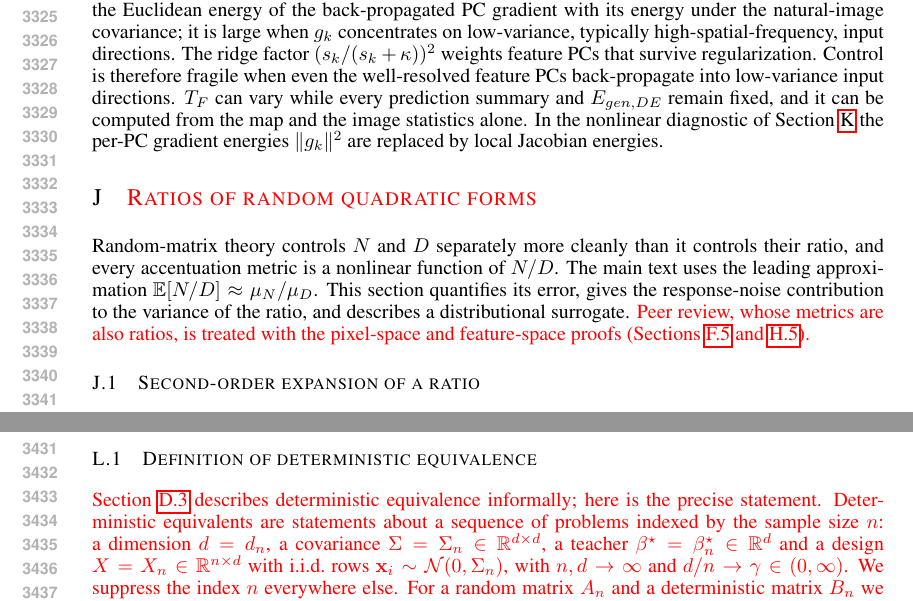
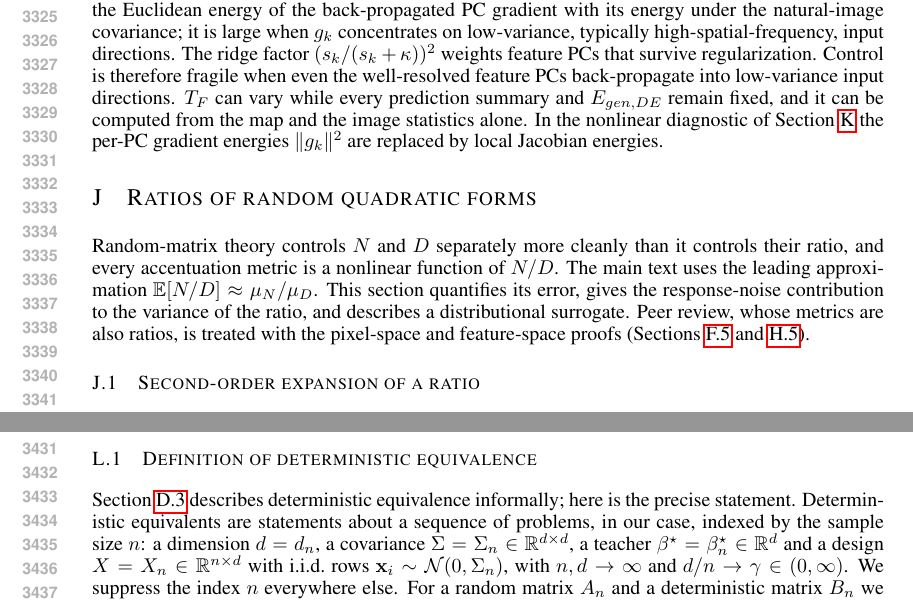
Before and after one commit to Animadversio/AccentuationPredictionRMTDissociation, a LaTeX paper (accentuation_rmt_main_compact_trimmed.tex, which reads theory_appendix_polished.tex): two parts of pages 62 and 64 of 66, joined at a grey line, cut so that both start at the same text. Compiled offline with pdfLaTeX.

Commit message:
Updates from Overleaf

```diff
--- a/theory_appendix_polished.tex
+++ b/theory_appendix_polished.tex
@@ -1778,9 +1778,9 @@ controls their ratio, and every accentuation metric is a nonlinear function
 of $N/D$.  The main text uses the leading approximation
 $\E[N/D]\approx\mu_N/\mu_D$.  This section quantifies its error, gives the
 response-noise contribution to the variance of the ratio, and describes a
-distributional surrogate.  \red{Peer review, whose metrics are also ratios, is
+distributional surrogate.  Peer review, whose metrics are also ratios, is
 treated with the pixel-space and feature-space proofs
-(Sections~\ref{sec:app-peer-review} and~\ref{sec:app-peer-shared}).}
+(Sections~\ref{sec:app-peer-review} and~\ref{sec:app-peer-shared}).
 % [Reviewer fix] Previous ending: distributional surrogate, and then uses the
 % same tools for peer review, where the ratio involves two independent fits.
 
@@ -2003,14 +2003,10 @@ with $(\Sigma,d)$ replaced by $(\Sigma_F,p)$.
 \subsection{Definition of deterministic equivalence}
 \label{sec:app-de-definition}
 
-{\color{red}Section~\ref{sec:mr-toolkit} describes deterministic equivalence
+{Section~\ref{sec:mr-toolkit} describes deterministic equivalence
 informally; here is the precise statement.  Deterministic equivalents are
-statements about a sequence of problems indexed by the sample size $n$: a
-dimension $d=d_n$, a covariance $\Sigma=\Sigma_n\in\R^{d\times d}$, a teacher
-$\bstar=\beta^{\star}_n\in\R^d$ and a design $X=X_n\in\R^{n\times d}$ with
-i.i.d.\ rows $\x_i\sim\mathcal N(0,\Sigma_n)$, with $n,d\to\infty$ and
-$d/n\to\gamma\in(0,\infty)$.  We suppress the index $n$ everywhere else.  For
-a random matrix $A_n$ and a deterministic matrix $B_n$ we write
+statements about a sequence of problems, in our case, indexed by the sample size $n$: a dimension $d=d_n$, a covariance $\Sigma=\Sigma_n\in\R^{d\times d}$, a teacher $\bstar=\beta^{\star}_n\in\R^d$ and a design $X=X_n\in\R^{n\times d}$ with i.i.d.\ rows $\x_i\sim\mathcal N(0,\Sigma_n)$, with $n,d\to\infty$ and $d/n\to\gamma\in(0,\infty)$.
+We suppress the index $n$ everywhere else.  For a random matrix $A_n$ and a deterministic matrix $B_n$ we write
 $A_n\asymp B_n$ if
 \[
 \operatorname{Tr}\big[C_n(A_n-B_n)\big]\to0\qquad\text{almost surely}
```
Also changed, not shown: theory_appendix_polished.tex (12 more changed lines).
